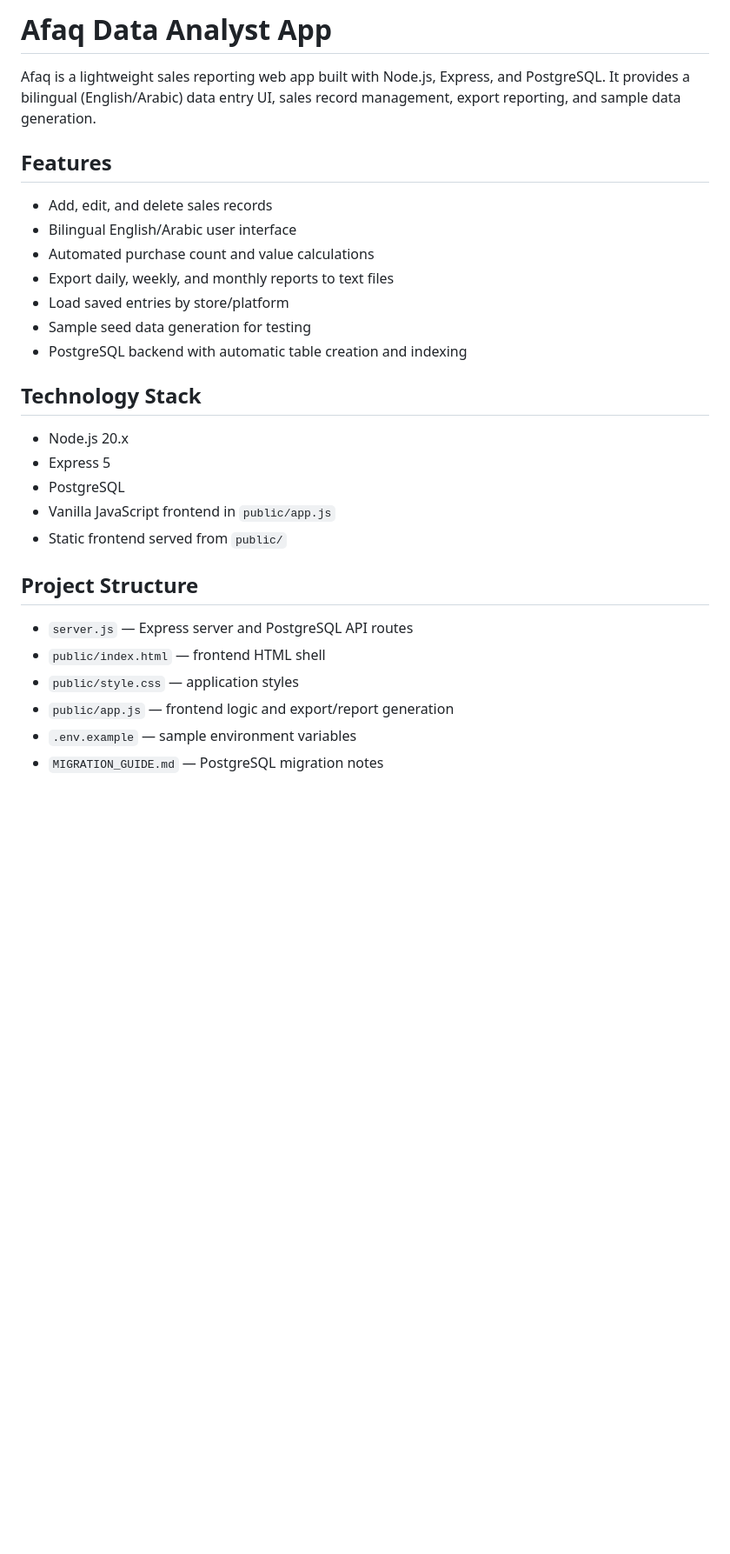
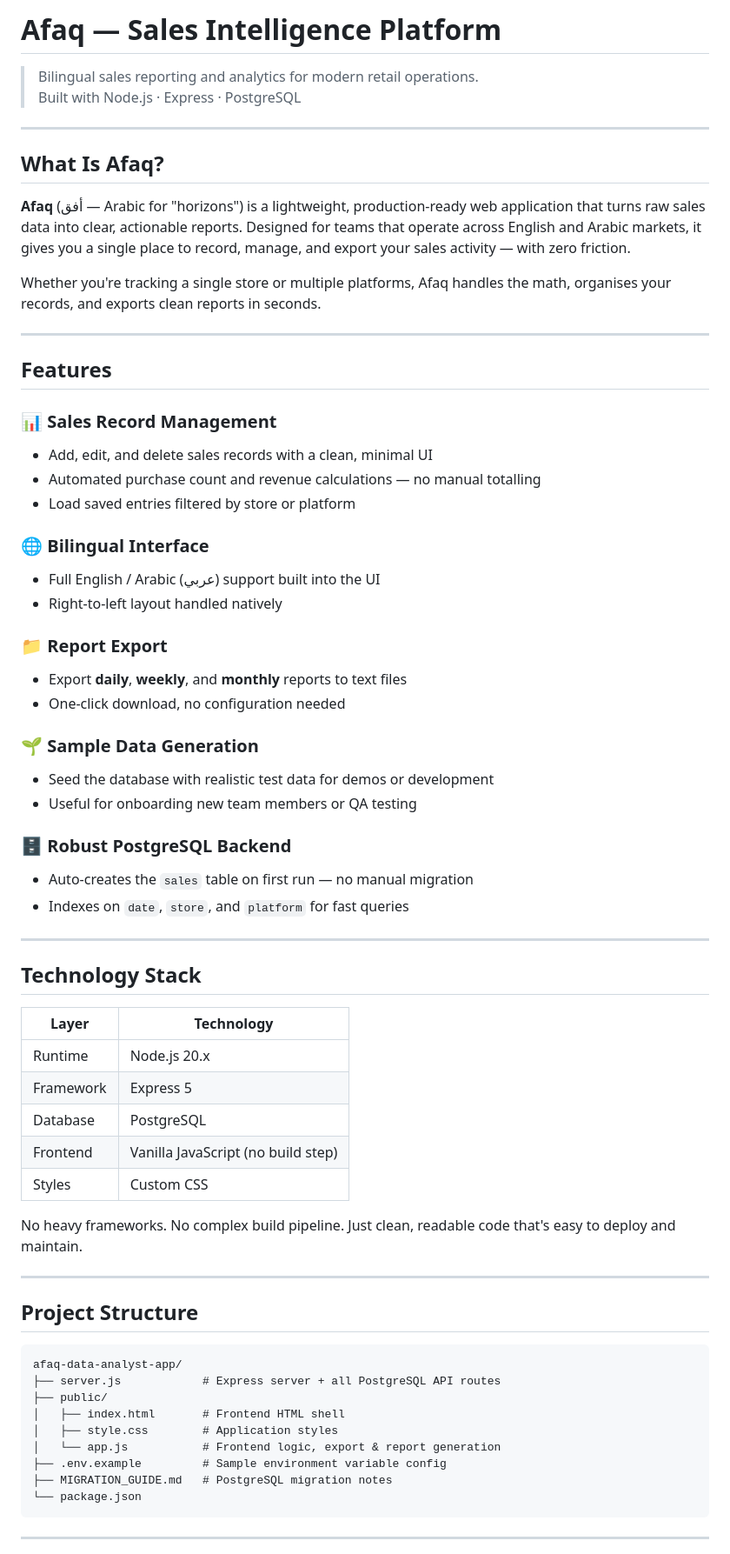
Before and after one commit to Ahmed-Almohamed/Afaq, a Markdown page: README.md, the part around one of its changes. Shown at 87% size. Drawn GitHub-style; blank space fills up the shorter version.

````diff
--- a/README.md
+++ b/README.md
@@ -1,30 +1,70 @@
-# Afaq Data Analyst App
+# Afaq — Sales Intelligence Platform
 
-Afaq is a lightweight sales reporting web app built with Node.js, Express, and PostgreSQL. It provides a bilingual (English/Arabic) data entry UI, sales record management, export reporting, and sample data generation.
+> Bilingual sales reporting and analytics for modern retail operations.
+> Built with Node.js · Express · PostgreSQL
+
+---
+
+## What Is Afaq?
+
+**Afaq** (أفق — Arabic for "horizons") is a lightweight, production-ready web application that turns raw sales data into clear, actionable reports. Designed for teams that operate across English and Arabic markets, it gives you a single place to record, manage, and export your sales activity — with zero friction.
+
+Whether you're tracking a single store or multiple platforms, Afaq handles the math, organises your records, and exports clean reports in seconds.
+
+---
 
 ## Features
 
-- Add, edit, and delete sales records
-- Bilingual English/Arabic user interface
-- Automated purchase count and value calculations
-- Export daily, weekly, and monthly reports to text files
-- Load saved entries by store/platform
-- Sample seed data generation for testing
-- PostgreSQL backend with automatic table creation and indexing
+### 📊 Sales Record Management
+- Add, edit, and delete sales records with a clean, minimal UI
+- Automated purchase count and revenue calculations — no manual totalling
+- Load saved entries filtered by store or platform
+
+### 🌐 Bilingual Interface
+- Full English / Arabic (عربي) support built into the UI
+- Right-to-left layout handled natively
+
+### 📁 Report Export
+- Export **daily**, **weekly**, and **monthly** reports to text files
+- One-click download, no configuration needed
+
+### 🌱 Sample Data Generation
+- Seed the database with realistic test data for demos or development
+- Useful for onboarding new team members or QA testing
+
+### 🗄️ Robust PostgreSQL Backend
+- Auto-creates the `sales` table on first run — no manual migration
+- Indexes on `date`, `store`, and `platform` for fast queries
+
+---
 
 ## Technology Stack
 
-- Node.js 20.x
-- Express 5
-- PostgreSQL
-- Vanilla JavaScript frontend in `public/app.js`
-- Static frontend served from `public/`
+| Layer | Technology |
+|---|---|
+| Runtime | Node.js 20.x |
+| Framework | Express 5 |
+| Database | PostgreSQL |
+| Frontend | Vanilla JavaScript (no build step) |
+| Styles | Custom CSS |
+
+No heavy frameworks. No complex build pipeline. Just clean, readable code that's easy to deploy and maintain.
+
+---
 
 ## Project Structure
 
-- `server.js` — Express server and PostgreSQL API routes
-- `public/index.html` — frontend HTML shell
-- `public/style.css` — application styles
-- `public/app.js` — frontend logic and export/report generation
-- `.env.example` — sample environment variables
-- `MIGRATION_GUIDE.md` — PostgreSQL migration notes
+```
+afaq-data-analyst-app/
+├── server.js            # Express server + all PostgreSQL API routes
+├── public/
+│   ├── index.html       # Frontend HTML shell
+│   ├── style.css        # Application styles
+│   └── app.js           # Frontend logic, export & report generation
+├── .env.example         # Sample environment variable config
+├── MIGRATION_GUIDE.md   # PostgreSQL migration notes
+└── package.json
+```
+
+---
+
````
Also changed, not shown: other parts of README.md (+97 -84 lines).
